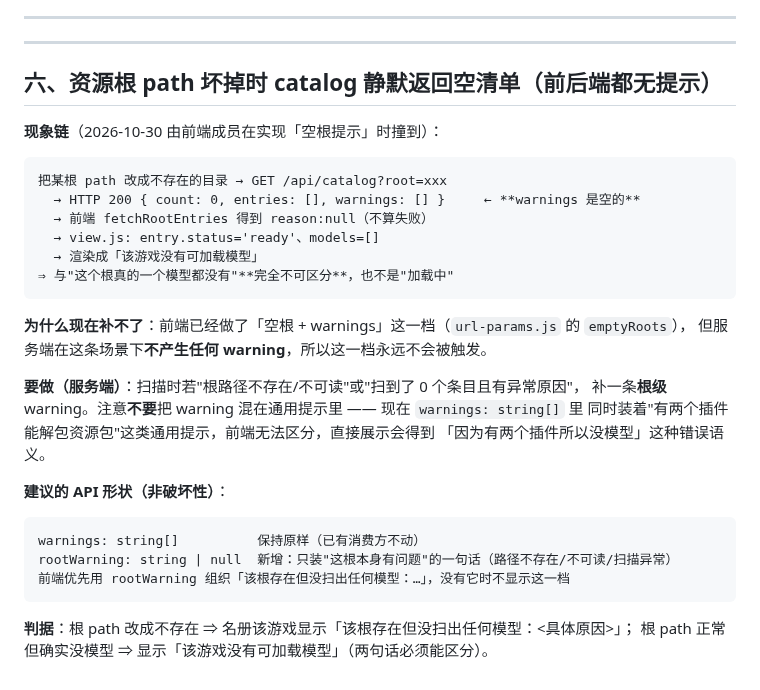
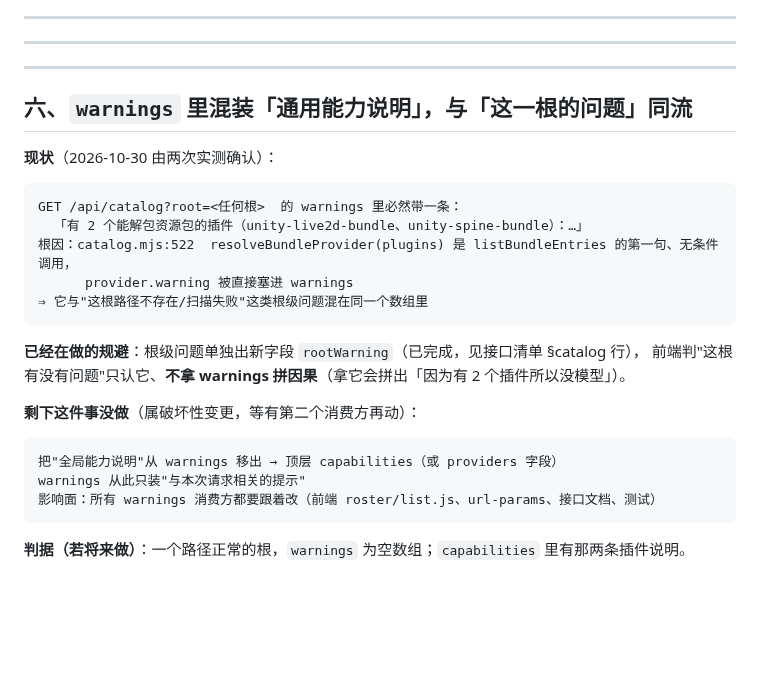
Before and after one commit to EIGHTfs/ModelStage, a Markdown page: docs/待办.md, the part around the change. Rendered like a GitHub page; blank space fills up the shorter version.

Commit message:
docs(docs): 待办：删掉已完成的“资源根 path 坏时静默”一条（rootWarning 已上线并两端接入），换成真正剩下的那条：warnings 里混装通用能力说明
为什么改：
- 已完成项留着会误导；而 warnings 与根级问题同流是两次实测确认的真实坏味道，但改它是破坏性变更（所有消费方都要跟），得留档等时机

验证：
- 待办 196 → 191 行；新条目含现象、根因（catalog.mjs:522 无条件调用）、已做的规避（rootWarning）、将来做的判据

````diff
--- a/docs/待办.md
+++ b/docs/待办.md
@@ -163,34 +163,29 @@ stage.pause() 调用链：st.engine.stop() → stopLoop → cancelAnimationFrame
 
 ---
 
-## 六、资源根 path 坏掉时 catalog 静默返回空清单（前后端都无提示）
+---
 
-**现象链**（2026-10-30 由前端成员在实现「空根提示」时撞到）：
+## 六、`warnings` 里混装「通用能力说明」，与「这一根的问题」同流
+
+**现状**（2026-10-30 由两次实测确认）：
 
 ```
-把某根 path 改成不存在的目录 → GET /api/catalog?root=xxx
-  → HTTP 200 { count: 0, entries: [], warnings: [] }     ← **warnings 是空的**
-  → 前端 fetchRootEntries 得到 reason:null（不算失败）
-  → view.js: entry.status='ready'、models=[]
-  → 渲染成「该游戏没有可加载模型」
-⇒ 与"这个根真的一个模型都没有"**完全不可区分**，也不是"加载中"
+GET /api/catalog?root=<任何根>  的 warnings 里必然带一条：
+  「有 2 个能解包资源包的插件（unity-live2d-bundle、unity-spine-bundle）：…」
+根因：catalog.mjs:522  resolveBundleProvider(plugins) 是 listBundleEntries 的第一句、无条件调用，
+      provider.warning 被直接塞进 warnings
+⇒ 它与"这根路径不存在/扫描失败"这类根级问题混在同一个数组里
 ```
 
-**为什么现在补不了**：前端已经做了「空根 + warnings」这一档（`url-params.js` 的 `emptyRoots`），
-但服务端在这条场景下**不产生任何 warning**，所以这一档永远不会被触发。
+**已经在做的规避**：根级问题单独出新字段 `rootWarning`（已完成，见接口清单 §catalog 行），
+前端判"这根有没有问题"只认它、**不拿 warnings 拼因果**（拿它会拼出「因为有 2 个插件所以没模型」）。
 
-**要做（服务端）**：扫描时若"根路径不存在/不可读"或"扫到了 0 个条目且有异常原因"，
-补一条**根级** warning。注意**不要**把 warning 混在通用提示里 —— 现在 `warnings: string[]` 里
-同时装着"有两个插件能解包资源包"这类通用提示，前端无法区分，直接展示会得到
-「因为有两个插件所以没模型」这种错误语义。
-
-**建议的 API 形状（非破坏性）**：
+**剩下这件事没做**（属破坏性变更，等有第二个消费方再动）：
 
 ```
-warnings: string[]          保持原样（已有消费方不动）
-rootWarning: string | null  新增：只装"这根本身有问题"的一句话（路径不存在/不可读/扫描异常）
-前端优先用 rootWarning 组织「该根存在但没扫出任何模型：…」，没有它时不显示这一档
+把"全局能力说明"从 warnings 移出 → 顶层 capabilities（或 providers 字段）
+warnings 从此只装"与本次请求相关的提示"
+影响面：所有 warnings 消费方都要跟着改（前端 roster/list.js、url-params、接口文档、测试）
 ```
 
-**判据**：根 path 改成不存在 ⇒ 名册该游戏显示「该根存在但没扫出任何模型：<具体原因>」；
-根 path 正常但确实没模型 ⇒ 显示「该游戏没有可加载模型」（两句话必须能区分）。
+**判据（若将来做）**：一个路径正常的根，`warnings` 为空数组；`capabilities` 里有那两条插件说明。
````
